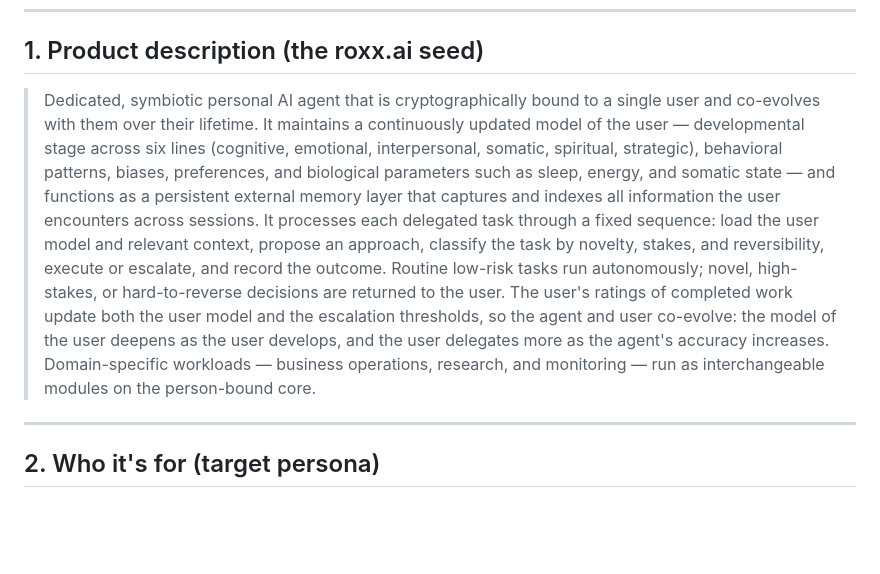
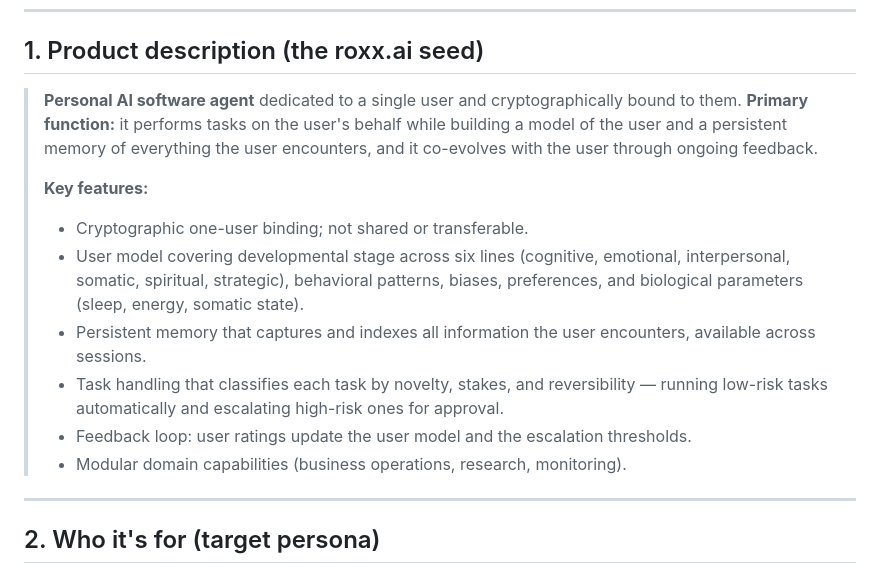
Before and after one commit to MalikJPalamar/Centaurion, a Markdown page: docs/centaurion-roxx-positioning-brief.md, the part around the change. Rendered like a GitHub page; blank space fills up the shorter version.

Commit message:
Tighten roxx.ai seed: type + primary function + feature list
Per feedback: concise and descriptive. States product type (personal AI
software agent), primary function in plain terms, then a short feature
list. Essence kept to concrete terms (dedicated, cryptographically
bound, co-evolves via feedback); drops the longer narrative framing.

```diff
--- a/docs/centaurion-roxx-positioning-brief.md
+++ b/docs/centaurion-roxx-positioning-brief.md
@@ -8,7 +8,15 @@
 
 ## 1. Product description (the roxx.ai seed)
 
-> Dedicated, symbiotic personal AI agent that is cryptographically bound to a single user and co-evolves with them over their lifetime. It maintains a continuously updated model of the user — developmental stage across six lines (cognitive, emotional, interpersonal, somatic, spiritual, strategic), behavioral patterns, biases, preferences, and biological parameters such as sleep, energy, and somatic state — and functions as a persistent external memory layer that captures and indexes all information the user encounters across sessions. It processes each delegated task through a fixed sequence: load the user model and relevant context, propose an approach, classify the task by novelty, stakes, and reversibility, execute or escalate, and record the outcome. Routine low-risk tasks run autonomously; novel, high-stakes, or hard-to-reverse decisions are returned to the user. The user's ratings of completed work update both the user model and the escalation thresholds, so the agent and user co-evolve: the model of the user deepens as the user develops, and the user delegates more as the agent's accuracy increases. Domain-specific workloads — business operations, research, and monitoring — run as interchangeable modules on the person-bound core.
+> **Personal AI software agent** dedicated to a single user and cryptographically bound to them. **Primary function:** it performs tasks on the user's behalf while building a model of the user and a persistent memory of everything the user encounters, and it co-evolves with the user through ongoing feedback.
+>
+> **Key features:**
+> - Cryptographic one-user binding; not shared or transferable.
+> - User model covering developmental stage across six lines (cognitive, emotional, interpersonal, somatic, spiritual, strategic), behavioral patterns, biases, preferences, and biological parameters (sleep, energy, somatic state).
+> - Persistent memory that captures and indexes all information the user encounters, available across sessions.
+> - Task handling that classifies each task by novelty, stakes, and reversibility — running low-risk tasks automatically and escalating high-risk ones for approval.
+> - Feedback loop: user ratings update the user model and the escalation thresholds.
+> - Modular domain capabilities (business operations, research, monitoring).
 
 ---
 
```
